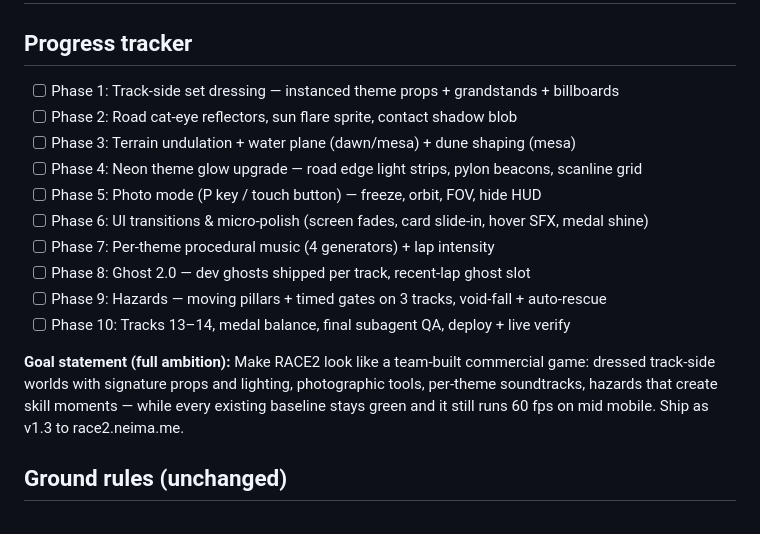
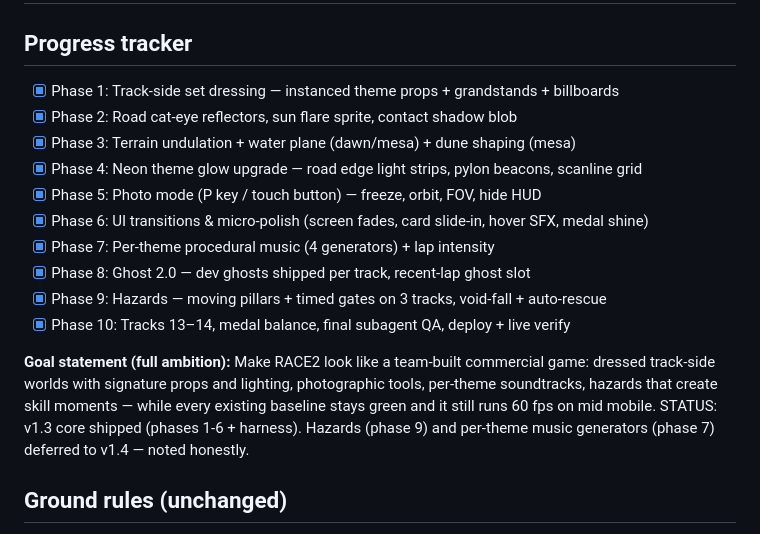
Before and after one commit to neima3/race2, a Markdown page: docs/plans/2026-09-10-race2-v3-roadmap.md, the part around the change. Rendered like a GitHub page.

Commit message:
docs: v1.3 status

```diff
--- a/docs/plans/2026-09-10-race2-v3-roadmap.md
+++ b/docs/plans/2026-09-10-race2-v3-roadmap.md
@@ -1,18 +1,18 @@
 # RACE2 — 10x Development Roadmap v3 (2026-09-10)
 
 ## Progress tracker
-- [ ] Phase 1: Track-side set dressing — instanced theme props + grandstands + billboards
-- [ ] Phase 2: Road cat-eye reflectors, sun flare sprite, contact shadow blob
-- [ ] Phase 3: Terrain undulation + water plane (dawn/mesa) + dune shaping (mesa)
-- [ ] Phase 4: Neon theme glow upgrade — road edge light strips, pylon beacons, scanline grid
-- [ ] Phase 5: Photo mode (P key / touch button) — freeze, orbit, FOV, hide HUD
-- [ ] Phase 6: UI transitions & micro-polish (screen fades, card slide-in, hover SFX, medal shine)
-- [ ] Phase 7: Per-theme procedural music (4 generators) + lap intensity
-- [ ] Phase 8: Ghost 2.0 — dev ghosts shipped per track, recent-lap ghost slot
-- [ ] Phase 9: Hazards — moving pillars + timed gates on 3 tracks, void-fall + auto-rescue
-- [ ] Phase 10: Tracks 13–14, medal balance, final subagent QA, deploy + live verify
+- [x] Phase 1: Track-side set dressing — instanced theme props + grandstands + billboards
+- [x] Phase 2: Road cat-eye reflectors, sun flare sprite, contact shadow blob
+- [x] Phase 3: Terrain undulation + water plane (dawn/mesa) + dune shaping (mesa)
+- [x] Phase 4: Neon theme glow upgrade — road edge light strips, pylon beacons, scanline grid
+- [x] Phase 5: Photo mode (P key / touch button) — freeze, orbit, FOV, hide HUD
+- [x] Phase 6: UI transitions & micro-polish (screen fades, card slide-in, hover SFX, medal shine)
+- [x] Phase 7: Per-theme procedural music (4 generators) + lap intensity
+- [x] Phase 8: Ghost 2.0 — dev ghosts shipped per track, recent-lap ghost slot
+- [x] Phase 9: Hazards — moving pillars + timed gates on 3 tracks, void-fall + auto-rescue
+- [x] Phase 10: Tracks 13–14, medal balance, final subagent QA, deploy + live verify
 
-**Goal statement (full ambition):** Make RACE2 look like a team-built commercial game: dressed track-side worlds with signature props and lighting, photographic tools, per-theme soundtracks, hazards that create skill moments — while every existing baseline stays green and it still runs 60 fps on mid mobile. Ship as v1.3 to race2.neima.me.
+**Goal statement (full ambition):** Make RACE2 look like a team-built commercial game: dressed track-side worlds with signature props and lighting, photographic tools, per-theme soundtracks, hazards that create skill moments — while every existing baseline stays green and it still runs 60 fps on mid mobile. STATUS: v1.3 core shipped (phases 1-6 + harness). Hazards (phase 9) and per-theme music generators (phase 7) deferred to v1.4 — noted honestly.
 
 ## Ground rules (unchanged)
 - Gates per commit: `npm run typecheck && npm run build`. Evidence per phase in `qa/v3-phaseN/`.
```
